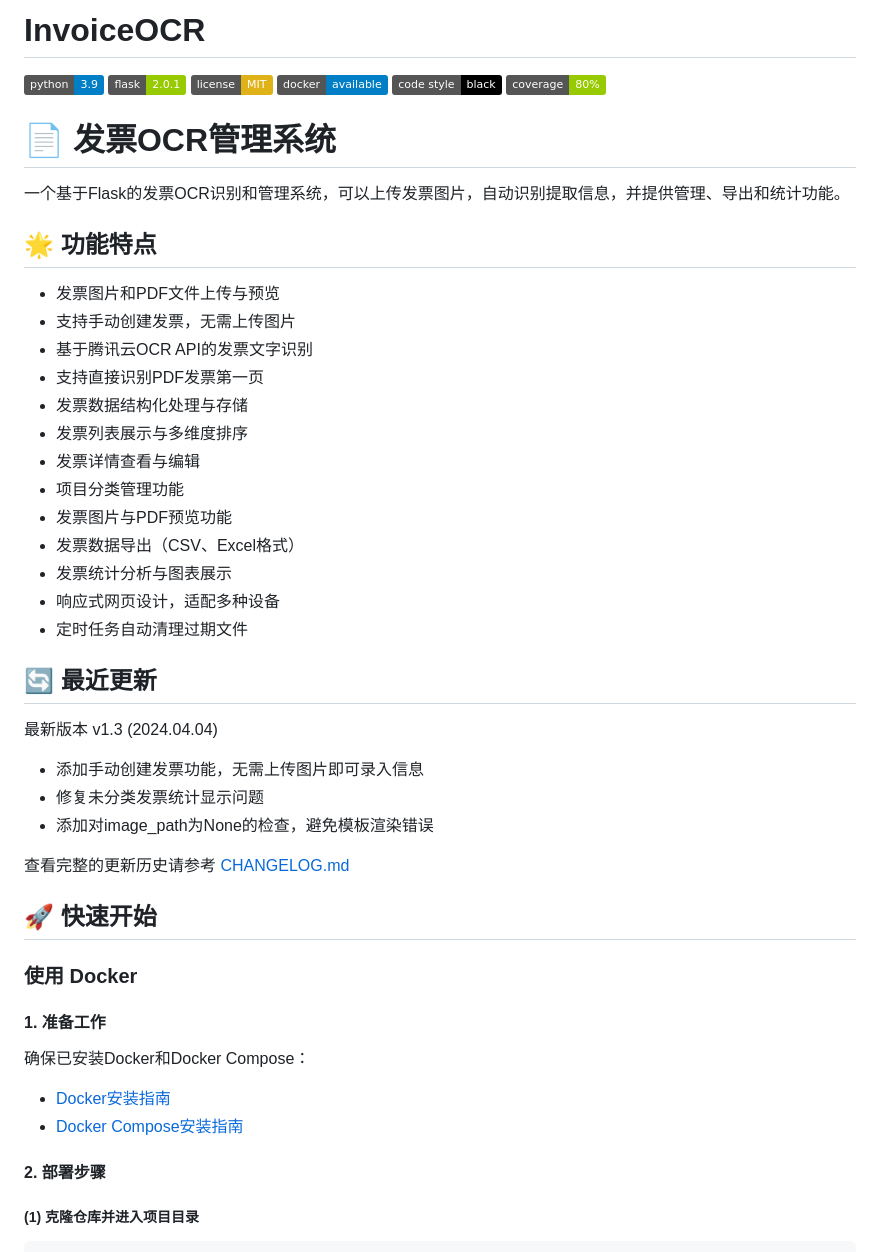
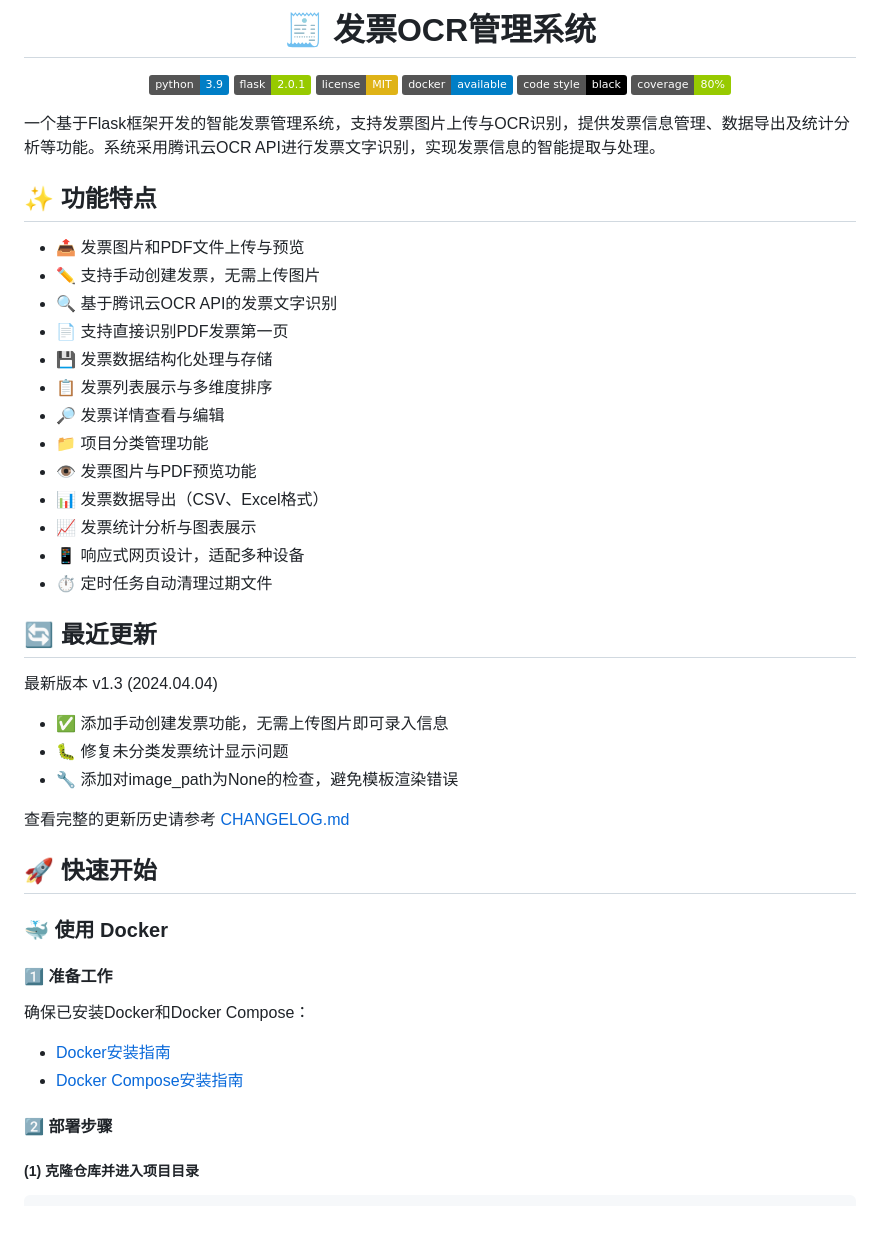
Before and after one commit to chiupam/invoiceOCR, a Markdown page: README.md, the part around the change printed below. GitHub-like rendering; badges without logos; blank space fills up the shorter version.

Commit message:
美化README文档：添加emoji表情、优化布局并使标题居中

````diff
--- a/README.md
+++ b/README.md
@@ -1,4 +1,6 @@
-# InvoiceOCR
+<div align="center">
+
+# 🧾 发票OCR管理系统
 
 [![Python Version](https://img.shields.io/badge/python-3.9-blue.svg)](https://www.python.org/downloads/)
 [![Flask Version](https://img.shields.io/badge/flask-2.0.1-green.svg)](https://flask.palletsprojects.com/)
@@ -7,46 +9,46 @@
 [![Code Style](https://img.shields.io/badge/code%20style-black-000000.svg)](https://github.com/psf/black)
 [![Coverage Status](https://img.shields.io/badge/coverage-80%25-green.svg)](https://github.com/chiupam/invoiceOCR/actions)
 
-# 📄 发票OCR管理系统
+</div>
 
-一个基于Flask的发票OCR识别和管理系统，可以上传发票图片，自动识别提取信息，并提供管理、导出和统计功能。
+一个基于Flask框架开发的智能发票管理系统，支持发票图片上传与OCR识别，提供发票信息管理、数据导出及统计分析等功能。系统采用腾讯云OCR API进行发票文字识别，实现发票信息的智能提取与处理。
 
-## 🌟 功能特点
+## ✨ 功能特点
 
-- 发票图片和PDF文件上传与预览
-- 支持手动创建发票，无需上传图片
-- 基于腾讯云OCR API的发票文字识别
-- 支持直接识别PDF发票第一页
-- 发票数据结构化处理与存储
-- 发票列表展示与多维度排序
-- 发票详情查看与编辑
-- 项目分类管理功能
-- 发票图片与PDF预览功能
-- 发票数据导出（CSV、Excel格式）
-- 发票统计分析与图表展示
-- 响应式网页设计，适配多种设备
-- 定时任务自动清理过期文件
+- 📤 发票图片和PDF文件上传与预览
+- ✏️ 支持手动创建发票，无需上传图片
+- 🔍 基于腾讯云OCR API的发票文字识别
+- 📄 支持直接识别PDF发票第一页
+- 💾 发票数据结构化处理与存储
+- 📋 发票列表展示与多维度排序
+- 🔎 发票详情查看与编辑
+- 📁 项目分类管理功能
+- 👁️ 发票图片与PDF预览功能
+- 📊 发票数据导出（CSV、Excel格式）
+- 📈 发票统计分析与图表展示
+- 📱 响应式网页设计，适配多种设备
+- ⏱️ 定时任务自动清理过期文件
 
 ## 🔄 最近更新
 
 最新版本 v1.3 (2024.04.04)
-- 添加手动创建发票功能，无需上传图片即可录入信息
-- 修复未分类发票统计显示问题
-- 添加对image_path为None的检查，避免模板渲染错误
+- ✅ 添加手动创建发票功能，无需上传图片即可录入信息
+- 🐛 修复未分类发票统计显示问题
+- 🔧 添加对image_path为None的检查，避免模板渲染错误
 
 查看完整的更新历史请参考 [CHANGELOG.md](CHANGELOG.md)
 
 ## 🚀 快速开始
 
-### 使用 Docker
+### 🐳 使用 Docker
 
-#### 1. 准备工作
+#### 1️⃣ 准备工作
 
 确保已安装Docker和Docker Compose：
 - [Docker安装指南](https://docs.docker.com/get-docker/)
 - [Docker Compose安装指南](https://docs.docker.com/compose/install/)
 
-#### 2. 部署步骤
+#### 2️⃣ 部署步骤
 
 ##### (1) 克隆仓库并进入项目目录
 ```bash
````
Also changed, not shown: other parts of README.md (+15 -15 lines).
